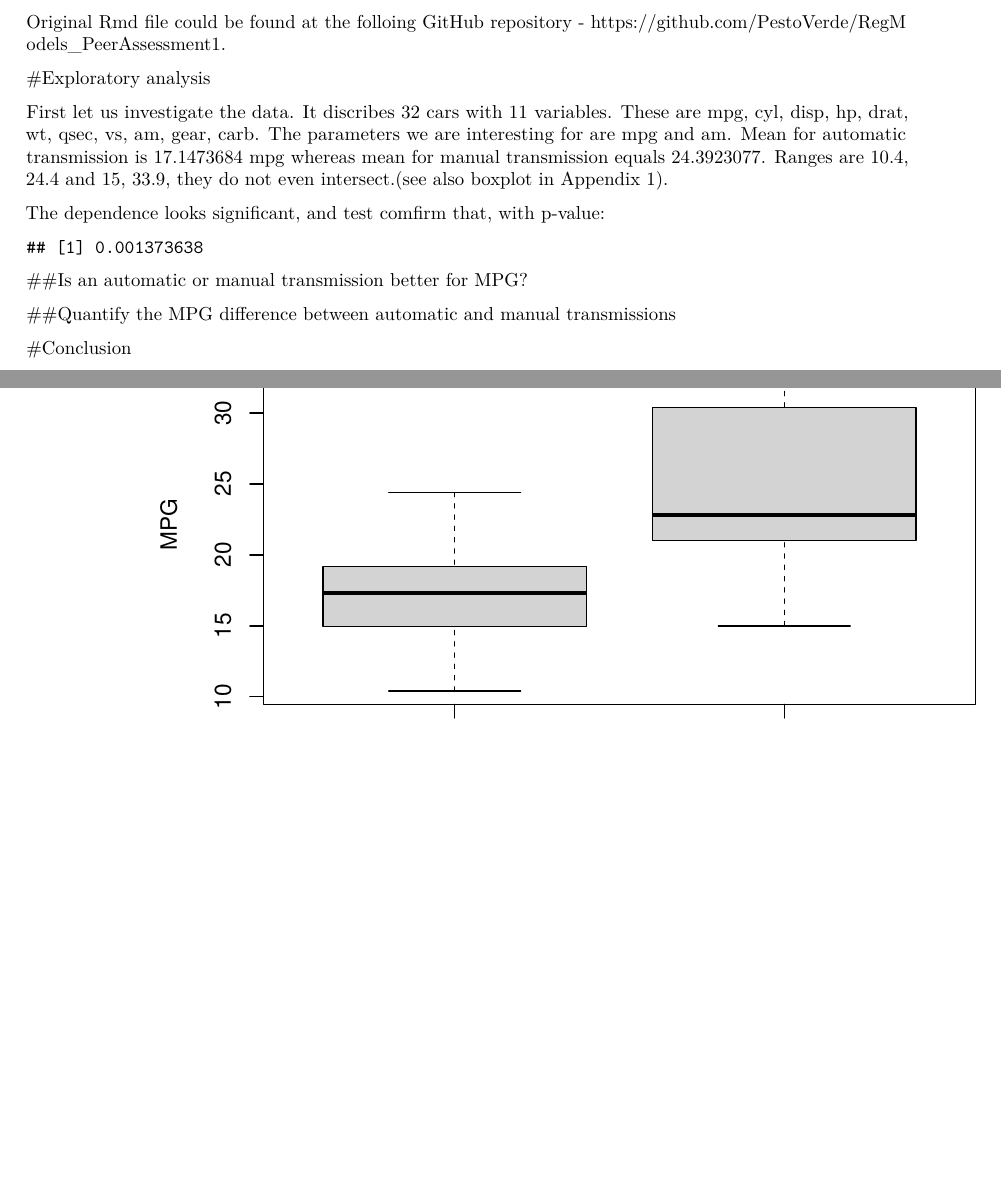
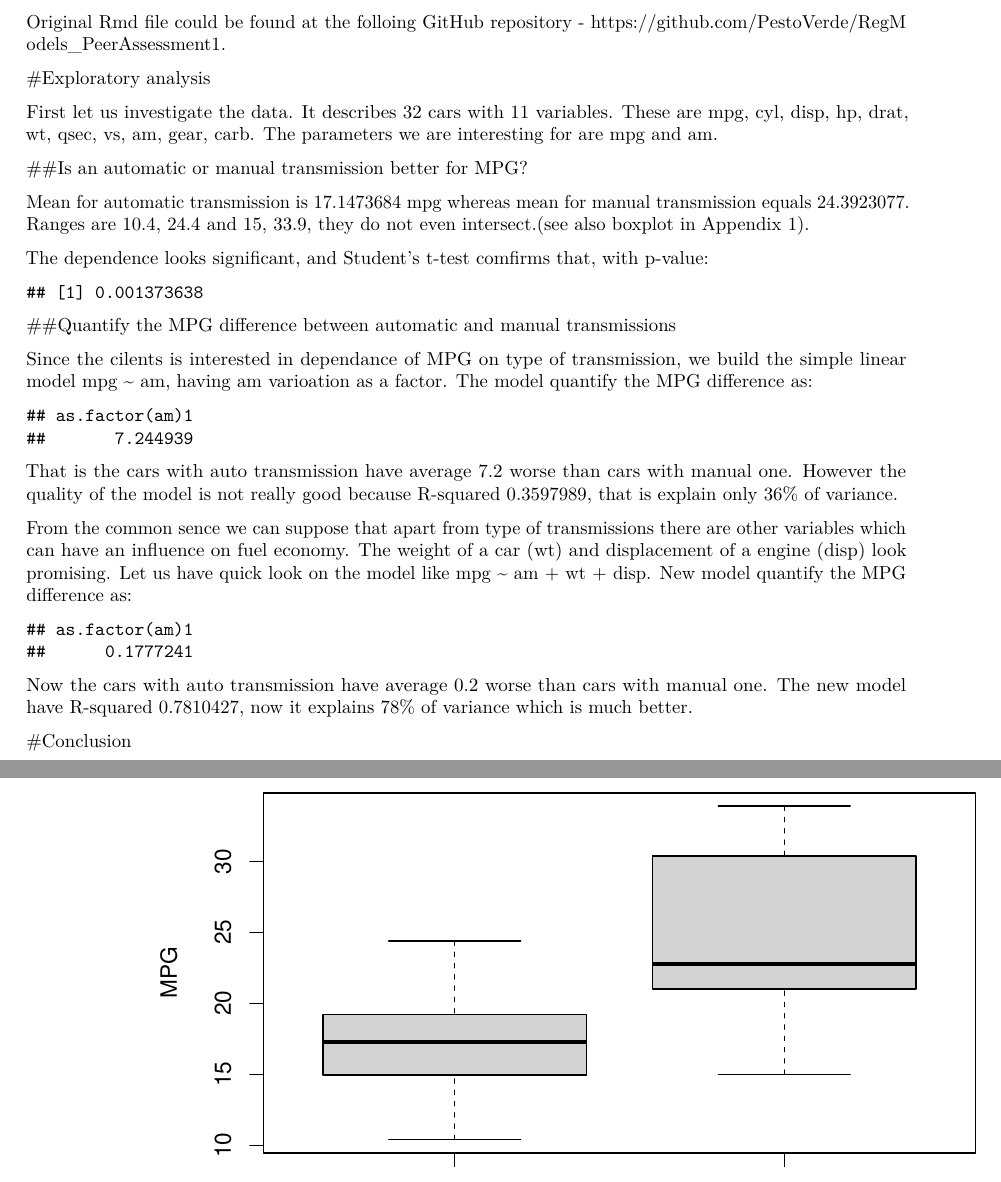
Before and after one commit to PestoVerde/RegModels_PeerAssessment1, an R Markdown document (project_1.Rmd): two parts of pages 1 and 2 of 2, joined at a grey line, cut so that both start at the same text, the shorter picture padded with empty space. Rendered offline with R 4.5, knitr and Pandoc, then LaTeX, with nearby package versions.

Commit message:
first and second questions

````diff
--- a/project_1.Rmd
+++ b/project_1.Rmd
@@ -17,9 +17,13 @@ Original Rmd file could be found at the folloing GitHub [repository](https://git
 
 #Exploratory analysis
 
-First let us investigate the data. It discribes `r dim(mtcars)[1]` cars with `r dim(mtcars)[2]` variables. These are `r names(mtcars)`. The parameters we are interesting for are mpg and am. Mean for automatic transmission is `r mean(mtcars$mpg[mtcars$am==0])` mpg whereas mean for manual transmission equals `r mean(mtcars$mpg[mtcars$am==1])`. Ranges are `r range(mtcars$mpg[mtcars$am==0])` and `r range(mtcars$mpg[mtcars$am==1])`, they do not even intersect.(see also boxplot in Appendix 1).
+First let us investigate the data. It describes `r dim(mtcars)[1]` cars with `r dim(mtcars)[2]` variables. These are `r names(mtcars)`. The parameters we are interesting for are mpg and am.
 
-The dependence looks significant, and test comfirm that, with p-value:
+##Is an automatic or manual transmission better for MPG?
+
+Mean for automatic transmission is `r mean(mtcars$mpg[mtcars$am==0])` mpg whereas mean for manual transmission equals `r mean(mtcars$mpg[mtcars$am==1])`. Ranges are `r range(mtcars$mpg[mtcars$am==0])` and `r range(mtcars$mpg[mtcars$am==1])`, they do not even intersect.(see also boxplot in Appendix 1).
+
+The dependence looks significant, and Student's t-test comfirms that, with p-value:
 ```{r echo=FALSE}
 auto <- mtcars$mpg[mtcars$am==0]
 manual <- mtcars$mpg[mtcars$am==1]
@@ -27,12 +31,25 @@ test <- t.test(auto, manual)
 test$p.value
 ```
 
+##Quantify the MPG difference between automatic and manual transmissions
 
-##Is an automatic or manual transmission better for MPG?
+Since the cilents is interested in dependance of MPG on type of transmission, we build the simple linear model mpg ~ am, having am varioation as a factor. The model quantify the MPG difference as:
 
+```{r echo=FALSE}
+fit.1 <- lm(mpg ~ as.factor(am), data = mtcars)
+fit.1$coef[2]
+```
 
+That is the cars with auto transmission have average `r round(fit.1$coef[2],1)` worse than cars with manual one. However the quality of the model is not really good because R-squared `r summary(fit.1)$r.squared`, that is explain only `r round(summary(fit.1)$r.squared*100)`% of variance.
 
-##Quantify the MPG difference between automatic and manual transmissions
+From the common sence we can suppose that apart from type of transmissions there are other variables which can have an influence on fuel economy. The weight of a car (wt) and displacement of a engine (disp) look promising. Let us have quick look on the model like mpg ~ am + wt + disp. New model quantify the MPG difference as:
+
+```{r echo=FALSE}
+fit.2 <- lm(mpg ~ as.factor(am) + wt + disp, data = mtcars)
+fit.2$coef[2]
+```
+
+Now the cars with auto transmission have average `r round(fit.2$coef[2],1)` worse than cars with manual one. The new model have R-squared `r summary(fit.2)$r.squared`, now it explains `r round(summary(fit.2)$r.squared*100)`% of variance which is much better.
 
 
 
````
